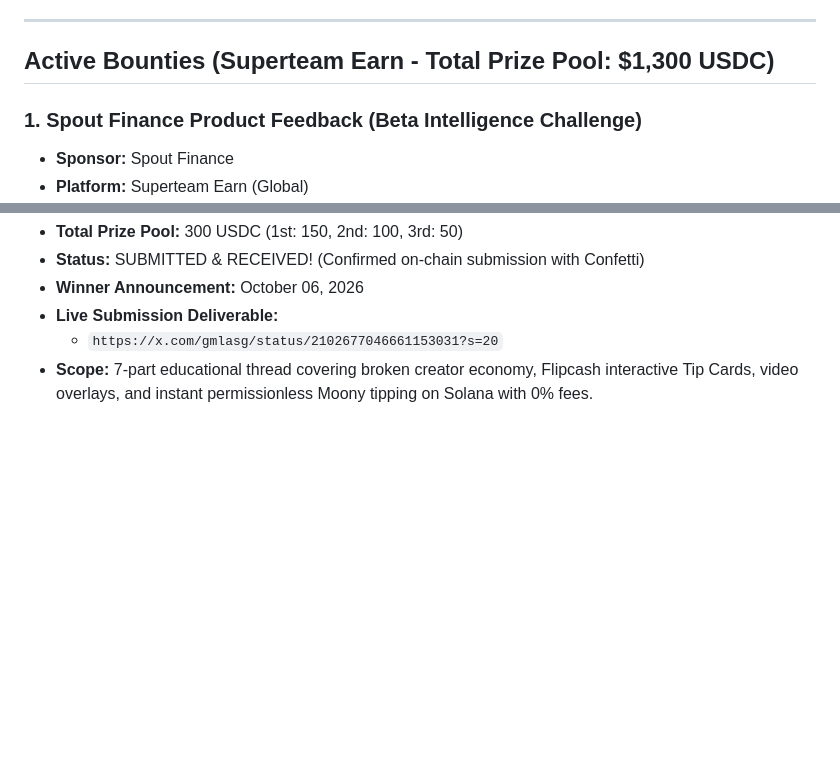
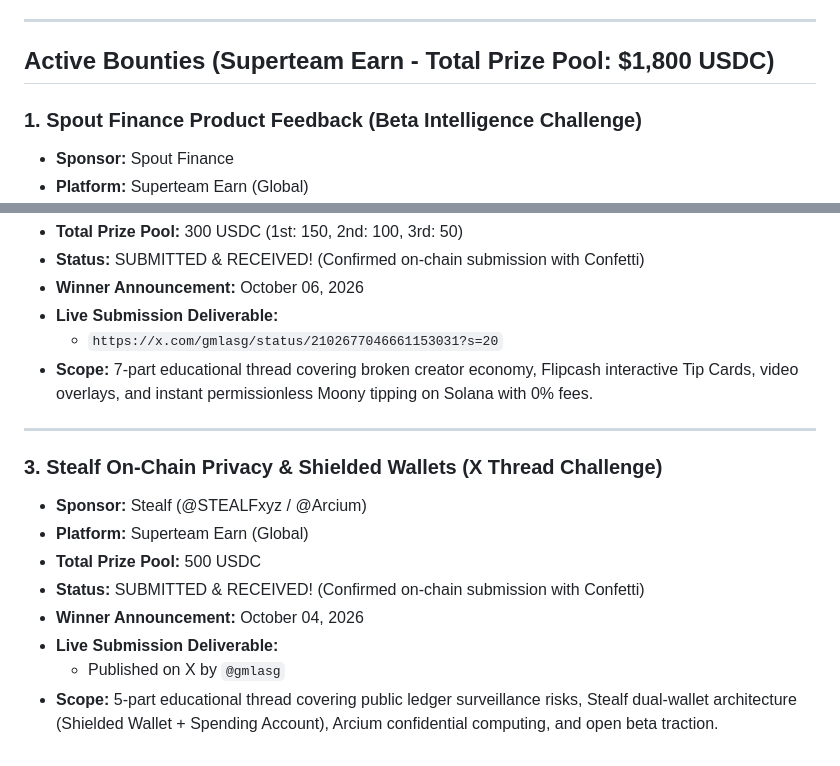
Before and after one commit to hassnasgari/hassnasgari, a Markdown page: ACTIVE_JOB.md, 2 parts joined by grey strips. GitHub-like rendering; blank space fills up the shorter version.

Commit message:
Track Stealf Privacy bounty submission on Superteam Earn

```diff
--- a/ACTIVE_JOB.md
+++ b/ACTIVE_JOB.md
@@ -66,7 +66,7 @@
 
 ---
 
-## Active Bounties (Superteam Earn - Total Prize Pool: $1,300 USDC)
+## Active Bounties (Superteam Earn - Total Prize Pool: $1,800 USDC)
 
 ### 1. Spout Finance Product Feedback (Beta Intelligence Challenge)
 - **Sponsor:** Spout Finance
@@ -89,3 +89,15 @@
 - **Live Submission Deliverable:**
   - `https://x.com/gmlasg/status/2102677046661153031?s=20`
 - **Scope:** 7-part educational thread covering broken creator economy, Flipcash interactive Tip Cards, video overlays, and instant permissionless Moony tipping on Solana with 0% fees.
+
+---
+
+### 3. Stealf On-Chain Privacy & Shielded Wallets (X Thread Challenge)
+- **Sponsor:** Stealf (@STEALFxyz / @Arcium)
+- **Platform:** Superteam Earn (Global)
+- **Total Prize Pool:** 500 USDC
+- **Status:** SUBMITTED & RECEIVED! (Confirmed on-chain submission with Confetti)
+- **Winner Announcement:** October 04, 2026
+- **Live Submission Deliverable:**
+  - Published on X by `@gmlasg`
+- **Scope:** 5-part educational thread covering public ledger surveillance risks, Stealf dual-wallet architecture (Shielded Wallet + Spending Account), Arcium confidential computing, and open beta traction.
```
